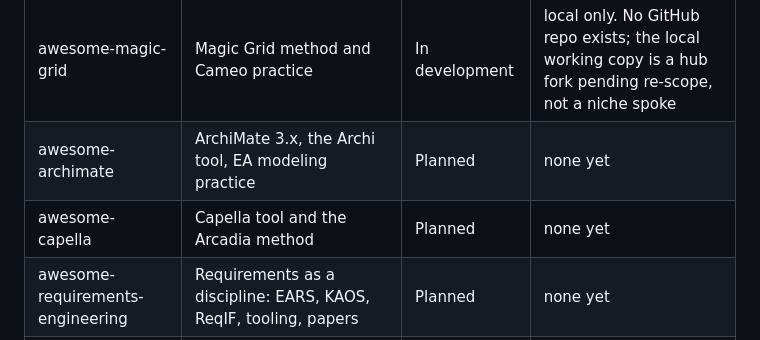
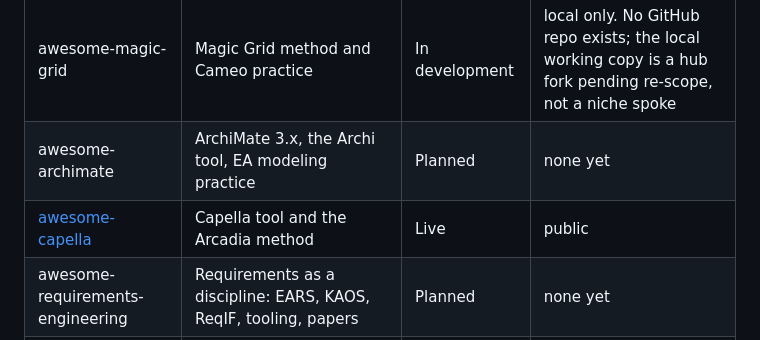
Before and after one commit to jgsystemsconsulting/awesome-mbse, a Markdown page: FAMILY.md, the part around the change. Drawn GitHub-style.

```diff
--- a/FAMILY.md
+++ b/FAMILY.md
@@ -49,7 +49,7 @@ The default state of every family repo is private until it is explicitly release
 | [awesome-sysml-v2](https://github.com/jgsystemsconsulting/awesome-sysml-v2) | SysML v2 the language: spec, parsers, editors, API clients, example models | Live | public |
 | awesome-magic-grid | Magic Grid method and Cameo practice | In development | local only. No GitHub repo exists; the local working copy is a hub fork pending re-scope, not a niche spoke |
 | awesome-archimate | ArchiMate 3.x, the Archi tool, EA modeling practice | Planned | none yet |
-| awesome-capella | Capella tool and the Arcadia method | Planned | none yet |
+| [awesome-capella](https://github.com/jgsystemsconsulting/awesome-capella) | Capella tool and the Arcadia method | Live | public |
 | awesome-requirements-engineering | Requirements as a discipline: EARS, KAOS, ReqIF, tooling, papers | Planned | none yet |
 | [awesome-digital-engineering](https://github.com/jgsystemsconsulting/awesome-digital-engineering) | Digital thread, model-based definition, digital engineering transformation | Live | public |
 | awesome-stpa | STAMP / STPA and hazard analysis; functional safety methods | Planned | none yet |
```
Also changed, not shown: README.md (+6 -7 lines).
